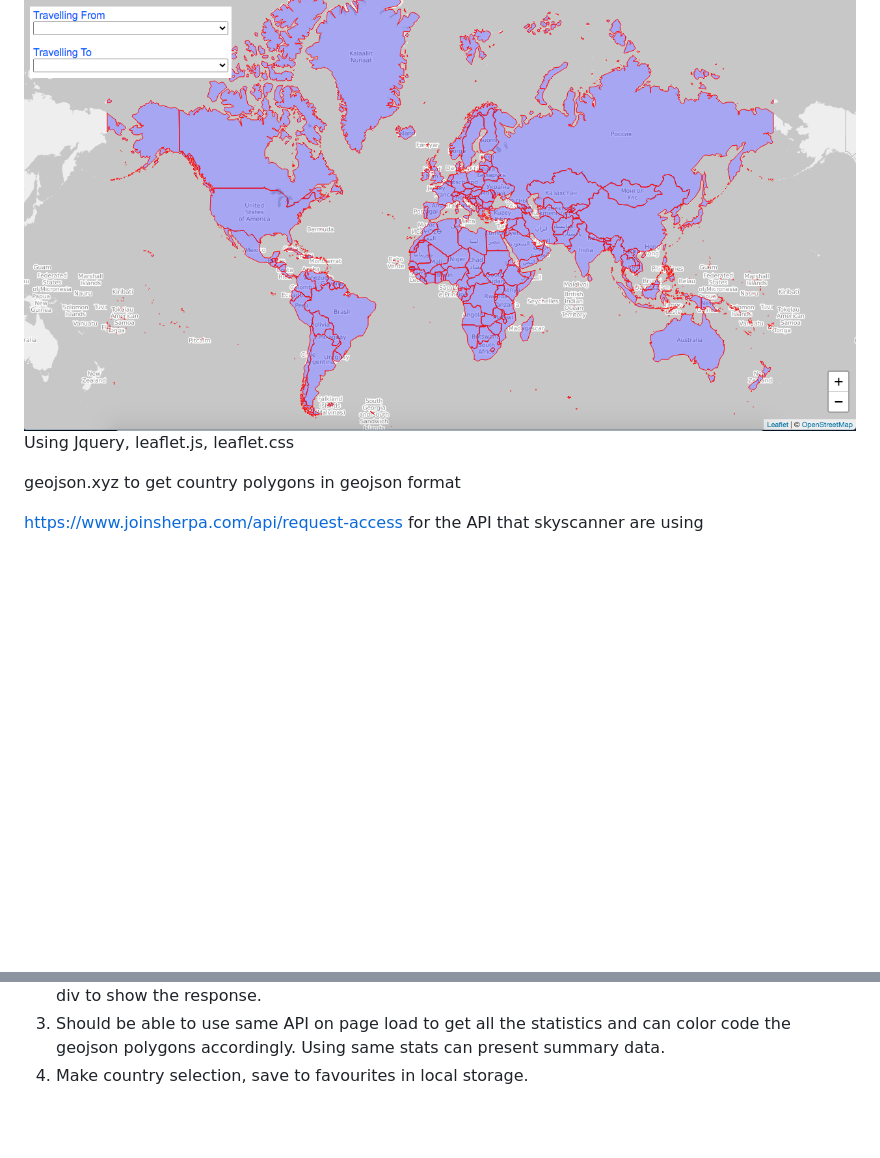
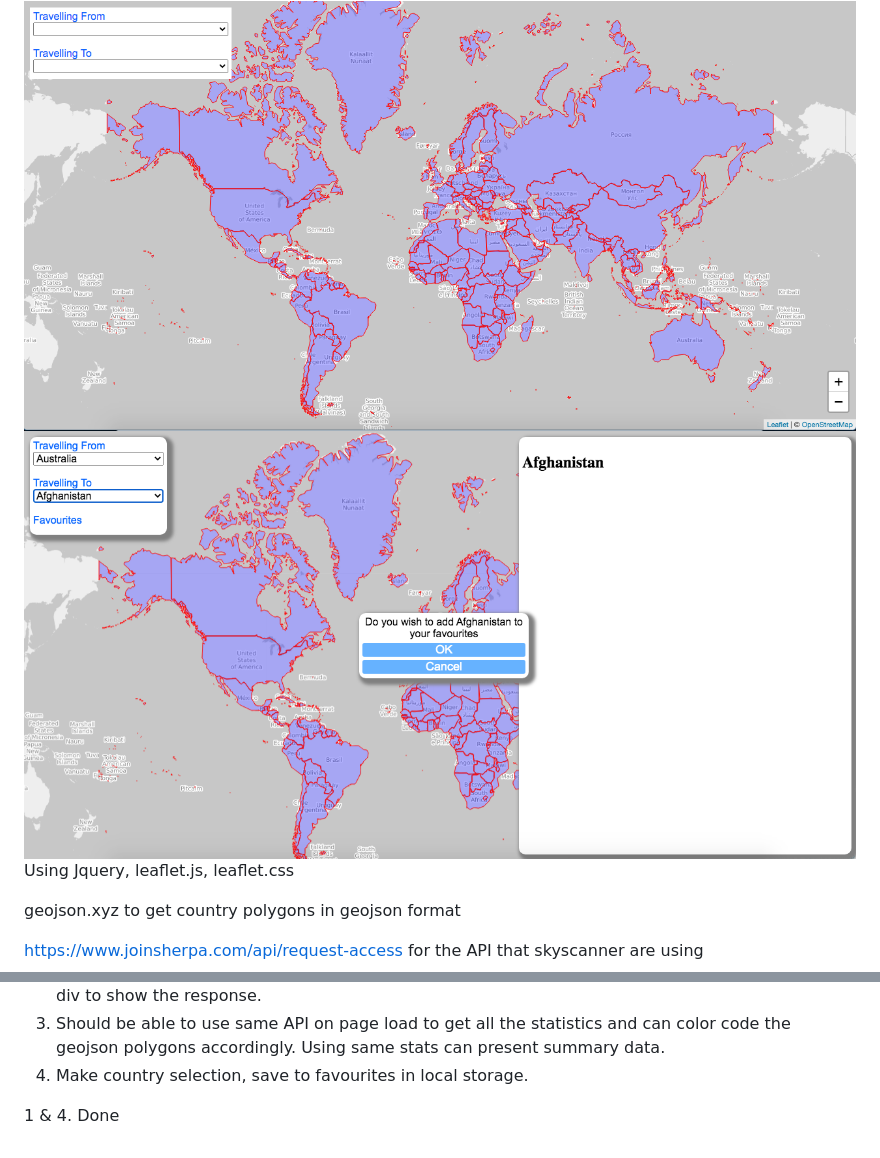
Before and after one commit to jonmorg-hs/Project1, a Markdown page: README.md, 2 parts joined by grey strips. GitHub-like rendering; pictures changed too: assets/images/screenshot_project2.png (added); blank space fills up the shorter version.

Commit message:
added second screenshot and readme comments

```diff
--- a/README.md
+++ b/README.md
@@ -6,6 +6,8 @@ To get us up and running with the basic concept discussed, so we can bounce arou
 https://jonmorg-hs.github.io/Project1/
 
 <img src="assets/images/screenshot_project1.png" >
+
+<img src="assets/images/screenshot_project2.png" >
 
 Using Jquery, leaflet.js, leaflet.css
 
@@ -21,3 +23,5 @@ Immediate Tasks:
 2. decide on the travel restrictions API, and then get a response for country selected. Need to add a div to show the response.
 3. Should be able to use same API on page load to get all the statistics and can color code the geojson polygons accordingly. Using same stats can present summary data.
 4. Make country selection, save to favourites in local storage.
+
+1 & 4. Done
```
Also changed, not shown: 2 other files.
